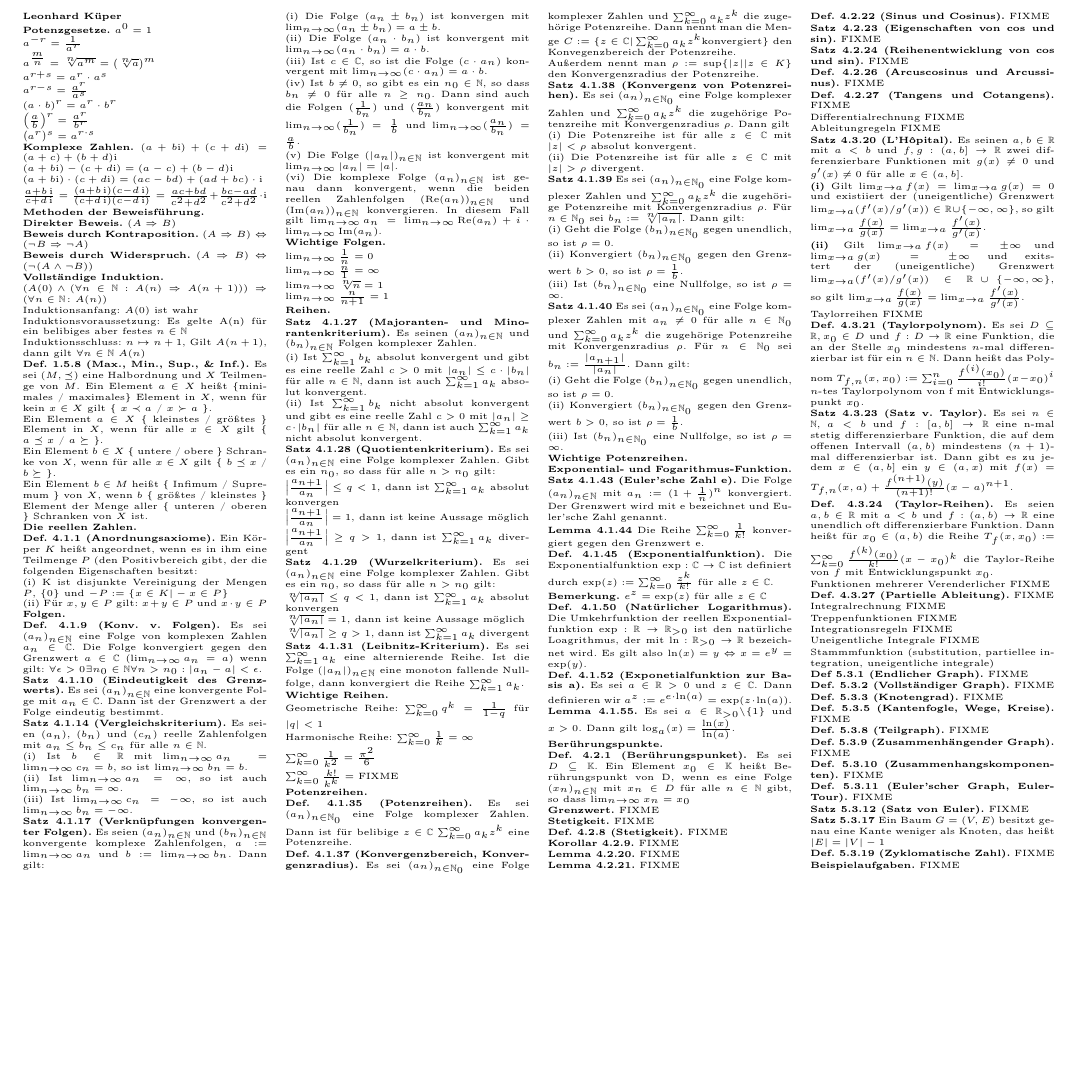
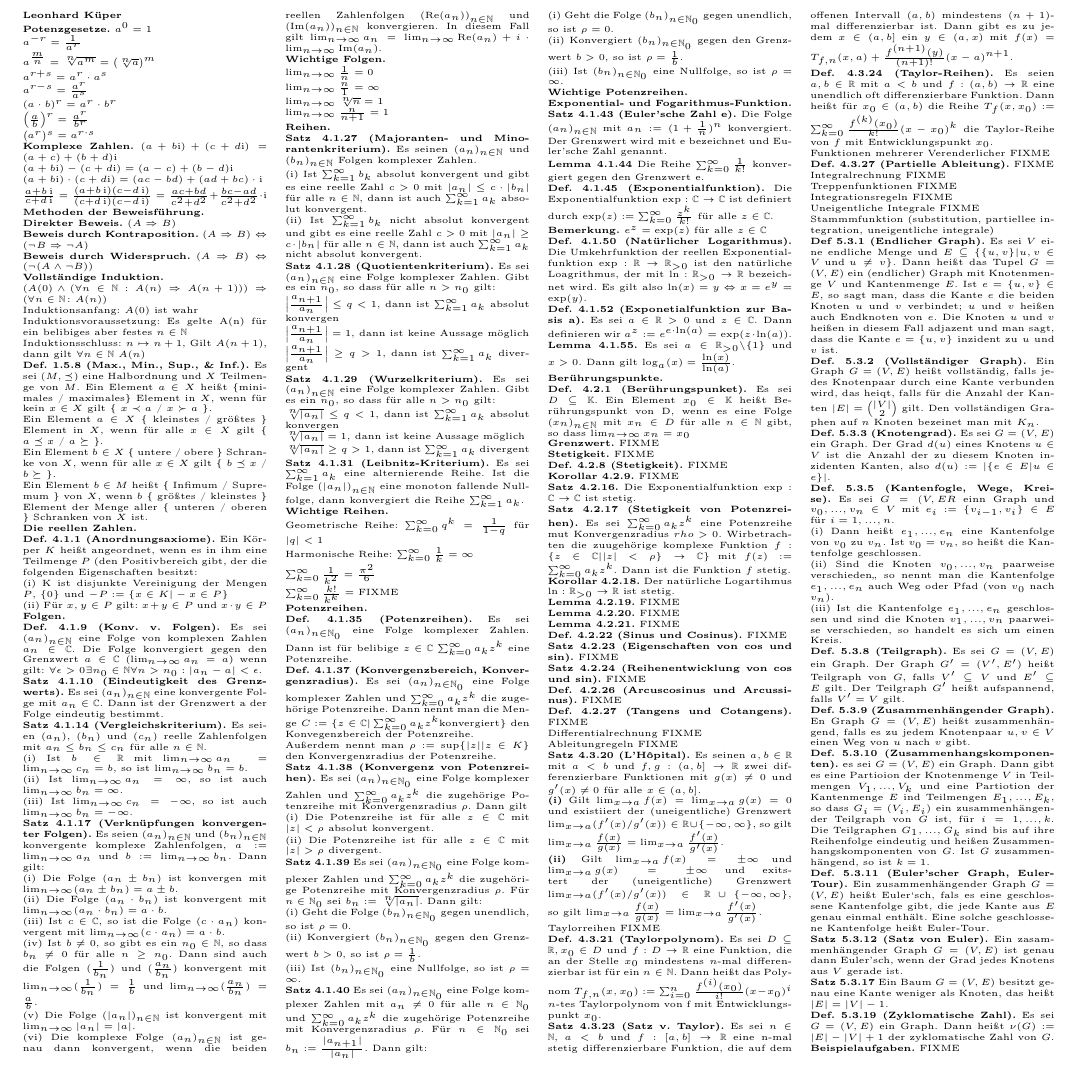
Before and after one commit to rene-dev/klausurzettel, a LaTeX document (klausurzettel.tex, which reads graphentheorie.tex, stetigefunktionen.tex): part of the page, cut so that both start at the same text, the shorter picture padded with empty space. Compiled offline with pdfLaTeX.

Commit message:
Graphentheorie

```diff
--- a/graphentheorie.tex
+++ b/graphentheorie.tex
@@ -1,22 +1,28 @@
-\textbf{Def 5.3.1 (Endlicher Graph).} FIXME
+\textbf{Def 5.3.1 (Endlicher Graph).} Es sei $V$ eine endliche Menge und $E \subseteq \{\{u,v\} \vert u,v \in V \text{ und } u \neq v \}$. Dann heißt das Tupel $G= (V,E)$ ein (endlicher) Graph mit Knotenmenge $V$ und Kantenmenge $E$. Ist $e= \{u,v\} \in E$, so sagt man, dass die Kante $e$ die beiden Knoten $u$ und $v$ verbindet; $u$ und $v$ heißen auch Endknoten von $e$. Die Knoten $u$ und $v$ heißen in diesem Fall adjazent und man sagt, dass die Kante $e= \{u,v\}$ inzident zu $u$ und $v$ ist.
 
-\textbf{Def. 5.3.2 (Vollständiger Graph).} FIXME
+\textbf{Def. 5.3.2 (Vollständiger Graph).} Ein Graph $G=(V,E)$ heißt vollständig, falls jedes Knotenpaar durch eine Kante verbunden wird, das heiqt, falls für die Anzahl der Kanten $\vert E \vert = \binom{\vert V \vert}{2}$ gilt. Den vollständigen Graphen auf $n$ Knoten bezeinet man mit $K_n$.
 
-\textbf{Def. 5.3.3 (Knotengrad).} FIXME
+\textbf{Def. 5.3.3 (Knotengrad).} Es sei $G= (V,E)$ ein Graph. Der Grad $d(u)$ eines Knotens $u\in V$ ist die Anzahl der zu diesem Knoten inzidenten Kanten, also $d(u) := \vert \{ e \in  E \vert u \in e \} \vert$.
 
-\textbf{Def. 5.3.5 (Kantenfogle, Wege, Kreise).} FIXME
+\textbf{Def. 5.3.5 (Kantenfogle, Wege, Kreise).} Es sei $ G= (V,ER$ einn Graph und $v_0, ... , v_n \in V$ mit $e_i := \{ v_{i-1}, v_i\} \in E$ für $i=1,...,n$.
 
-\textbf{Def. 5.3.8 (Teilgraph).} FIXME
+(i) Dann heißt $e_1, ...,e_n$ eine Kantenfolge von $v_0$ zu $v_n$. Ist $v_0 = v_n$, so heißt die Kantenfolge geschlossen.
 
-\textbf{Def. 5.3.9 (Zusammenhängender Graph).} FIXME
+(ii) Sind die Knoten $v_0,...,v_n$ paarweise verschieden,, so nennt man die Kantenfolge $e_1,...,e_n$ auch Weg oder Pfad (von $v_0$ nach $v_n$).
 
-\textbf{Def. 5.3.10 (Zusammenhangskomponenten).} FIXME
+(iii) Ist die Kantenfolge $e_1, ...,e_n$ geschlossen und sind die Knoten $v_1,...,v_n$ paarweise verschieden, so handelt es sich um einen Kreis.
 
-\textbf{Def. 5.3.11 (Euler\textquoteright{}scher Graph, Euler-Tour).} FIXME
+\textbf{Def. 5.3.8 (Teilgraph).} Es sei $G = (V,E)$ ein Graph. Der Graph $G' = (V',E')$ heißt Teilgraph von $G$, falls $V' \subseteq V$ und $E' \subseteq E$ gilt. Der Teilgraph $G'$ heißt aufspannend, falls $V' = V$ gilt.
 
-\textbf{Satz 5.3.12 (Satz von Euler).} FIXME
+\textbf{Def. 5.3.9 (Zusammenhängender Graph).} En Graph $G= (V,E)$ heißt zusammenhängend, falls es zu jedem Knotenpaar $u,v\in V$ einen Weg von $u$ nach $v$ gibt.
+
+\textbf{Def. 5.3.10 (Zusammenhangskomponenten).} es sei $G = (V,E)$ ein Graph. Dann gibt es eine Partioion der Knotenmenge $V$ in Teilmengen $V_1,...,V_k$ und eine Partiotion der Kantenmenge $E$ ind Teilmengen $E_1,...,E_k$, so dass $G_i = (V_i,E_i)$ ein zusammenhängender Teilgraph von $G$ ist, für $i = 1,...,k$. Die Teilgraphen $G_1,...,G_k$ sind bis auf ihre Reihenfolge eindeutig und heißen Zusammenhangskomponenten von $G$. Ist $G$ zusammenhängend, so ist $k=1$.
+
+\textbf{Def. 5.3.11 (Euler\textquoteright{}scher Graph, Euler-Tour).} Ein zusammenhängender Graph $G=(V,E)$ heißt Euler‘sch, fals es eine geschlossene Kantenfolge gibt, die jede Kante aus $E$ genau einmal enthält. Eine solche geschlossene Kantenfolge heißt Euler-Tour.
+
+\textbf{Satz 5.3.12 (Satz von Euler).} Ein zasammenhängender Graph $G=(V,E)$ ist genau dann Euler’sch, wenn der Grad jedes Knotens aus $V$ gerade ist.
 
 \textbf{Satz 5.3.17} Ein Baum $G=(V,E)$ besitzt genau eine Kante
-weniger als Knoten, das heißt $\vert E\vert=\vert V\vert-1$
+weniger als Knoten, das heißt $\vert E\vert=\vert V\vert-1$.
 
-\textbf{Def. 5.3.19 (Zyklomatische Zahl).} FIXME
+\textbf{Def. 5.3.19 (Zyklomatische Zahl).} Es sei $G= (V,E)$ ein Graph. Dann heißt $\nu (G):=\vert E \vert - \vert V \vert +1$ der zyklomatische Zahl von $G$.
--- a/stetigefunktionen.tex
+++ b/stetigefunktionen.tex
@@ -9,6 +9,14 @@
 \textbf{Def. 4.2.8 (Stetigkeit).} FIXME
 
 \textbf{Korollar 4.2.9.} FIXME
+
+\textbf{Satz 4.2.16.} Die Exponentialfunktion $\exp :\mathbb C \rightarrow \mathbb C$ ist stetig.
+
+\textbf{Satz 4.2.17 (Stetigkeit von Potenzreihen).} Es sei $\sum_{k=0}^\infty a_k z^k$ eine Potenzreihe mut Konvergenzradius $rho > 0$. Wirbetrachten die zuugehörige komplexe Funktion $f : \{ z \in \mathbb C \vert \vert z \vert < \rho \} \rightarrow \mathbb C\}$ mit $f(z) := \sum_{k=0}^\infty a_k z^k$. Dann ist die Funktion $f$ stetig.
+
+\textbf{Korollar 4.2.18.} Der natürliche Logartihmus $\ln : \mathbb R_{>0} \rightarrow \mathbb R$ ist stetig.
+
+\textbf{Lemma 4.2.19.} FIXME
 
 \textbf{Lemma 4.2.20.} FIXME
 
```
